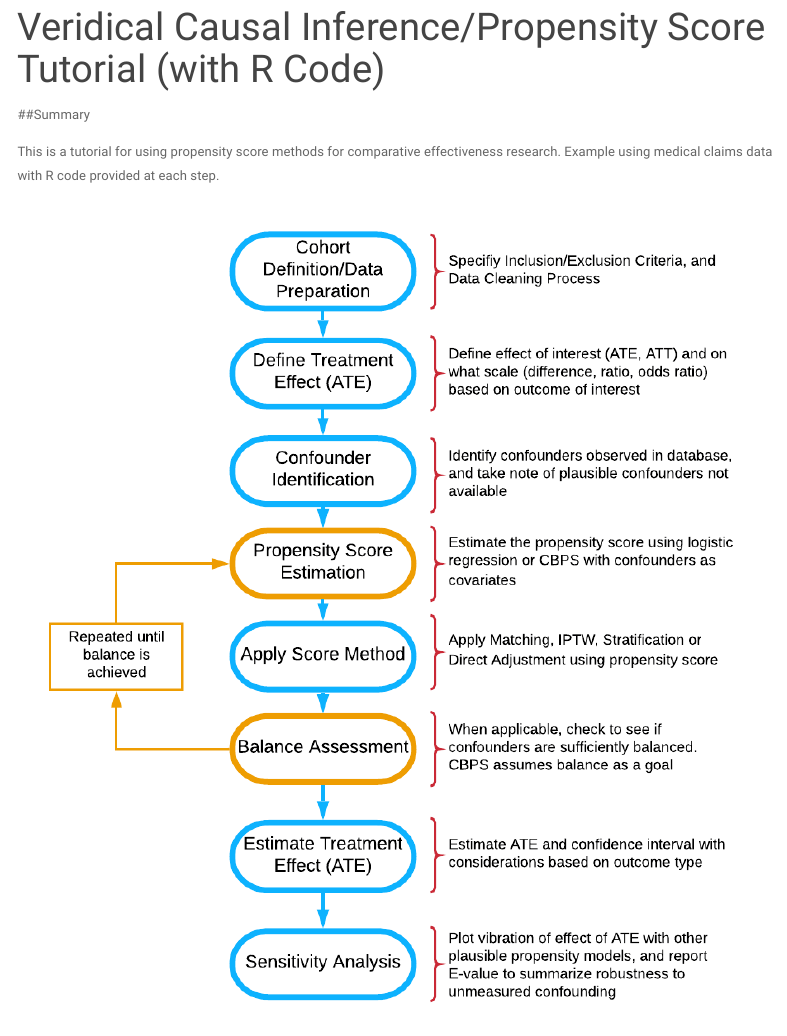
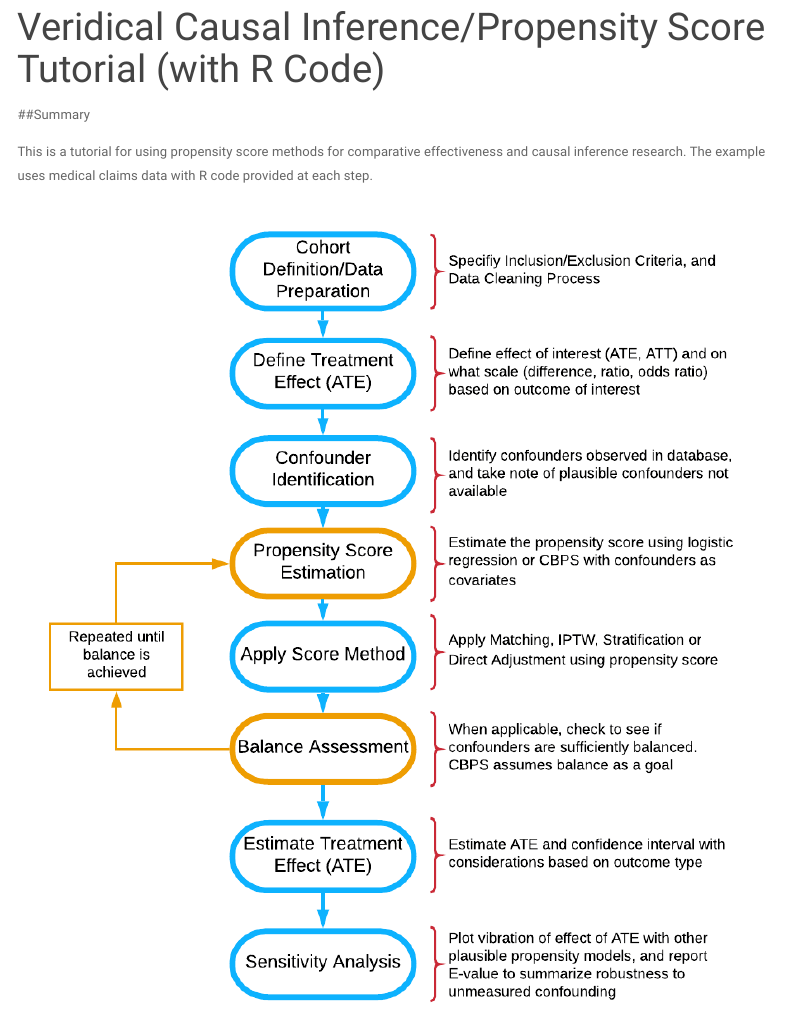
Before and after one commit to rydaro/rydaro.github.io, an R Markdown document (index.Rmd): the page in a window 1100 px wide, from 90 px down. Rendered offline with R 4.5, knitr and Pandoc, with nearby package versions; some code elsewhere in the file could not run offline; a font, style sheet, LaTeX package, included part or bibliography that could not be used is replaced or left out; menus at the side of the page are left out.

Commit message:
Minor aesthetic update

```diff
--- a/index.Rmd
+++ b/index.Rmd
@@ -247,7 +247,7 @@ return.CI_ps <-function(est,A,Y,X,PS,PS.formula,OR.formula,out_type="linear",ate
 
 ##Summary
 
-This is a tutorial for using propensity score methods for comparative effectiveness research. Example using medical claims data with R code provided at each step.
+This is a tutorial for using propensity score methods for comparative effectiveness and causal inference research. The example uses medical claims data with R code provided at each step.
 
 
 <center>
```
Also changed, not shown: _site.yml (line endings or trailing spaces), index.html.
